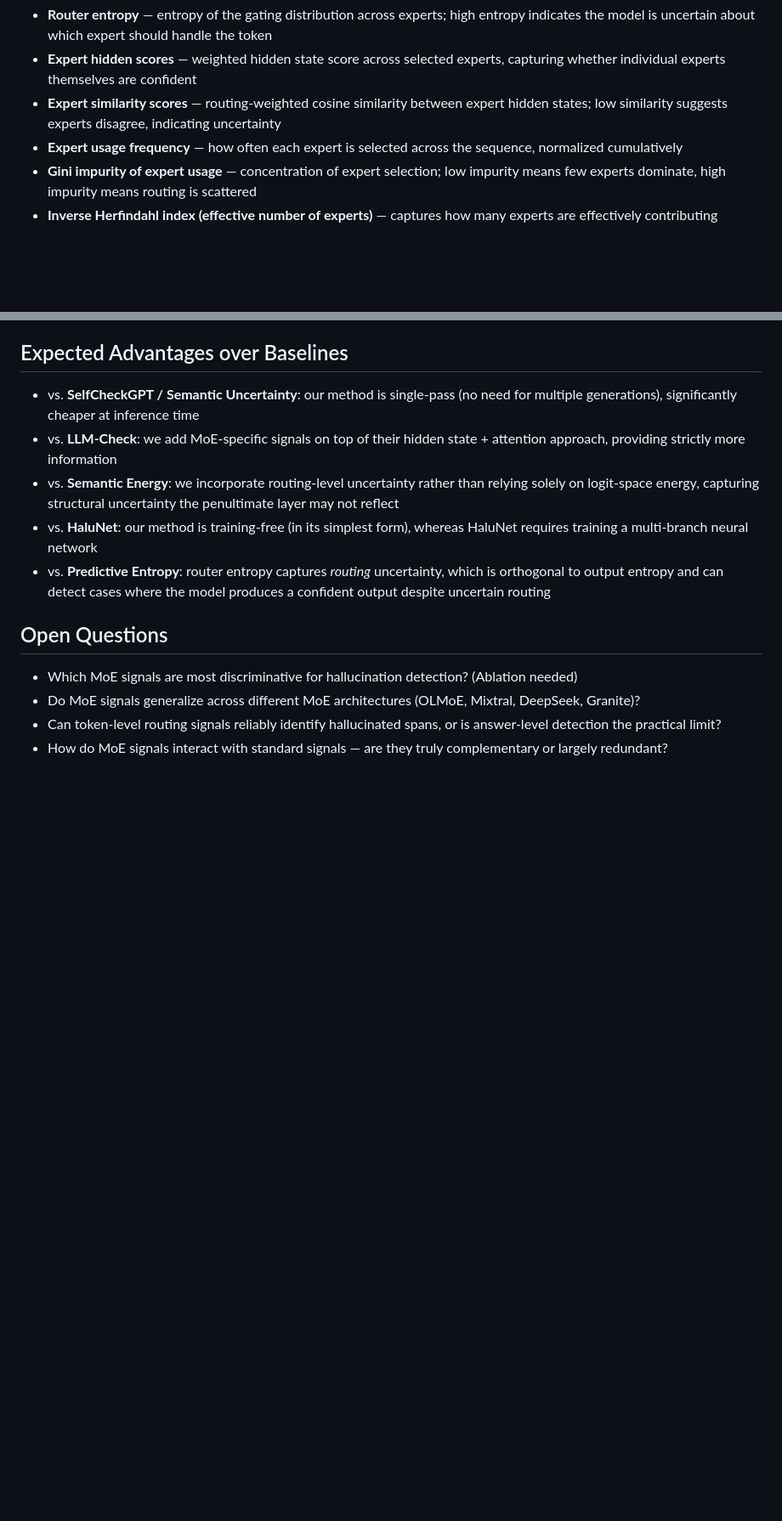
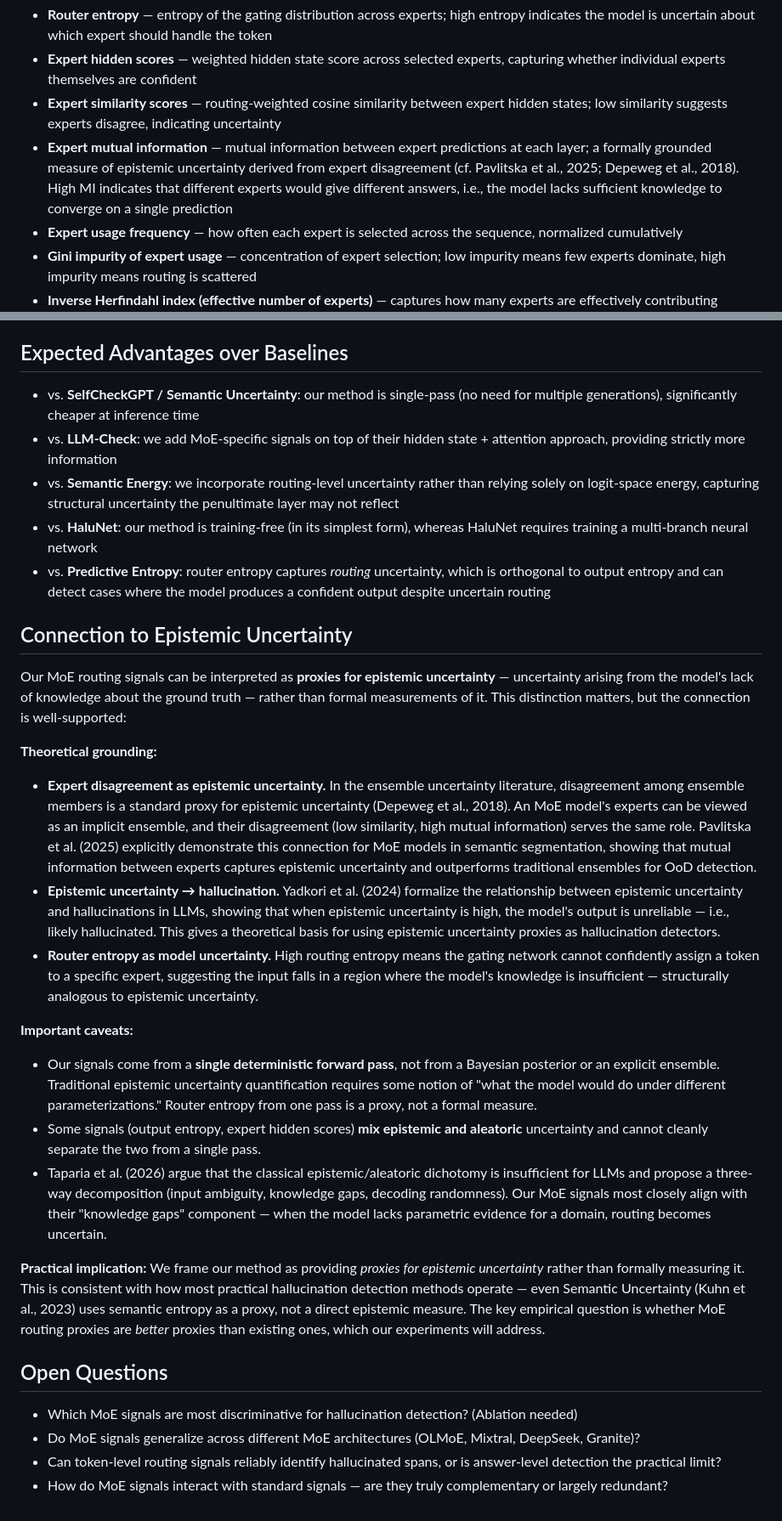
Before and after one commit to joaopfonseca/InnerExpert-Hallucination-Detection, a Markdown page: docs/proposed-method.md, 2 parts joined by grey strips. Shown at 85% size. Drawn GitHub-style; blank space fills up the shorter version.

Commit message:
Add epistemic uncertainty discussion to proposed-method.md and new refs to related-work.md (Pavlitska, Yadkori, Taparia); add expert mutual information signal

```diff
--- a/docs/proposed-method.md
+++ b/docs/proposed-method.md
@@ -21,6 +21,7 @@ Using the `MoEMonitor` wrapper, we intercept the model's forward pass to collect
 - **Router entropy** — entropy of the gating distribution across experts; high entropy indicates the model is uncertain about which expert should handle the token
 - **Expert hidden scores** — weighted hidden state score across selected experts, capturing whether individual experts themselves are confident
 - **Expert similarity scores** — routing-weighted cosine similarity between expert hidden states; low similarity suggests experts disagree, indicating uncertainty
+- **Expert mutual information** — mutual information between expert predictions at each layer; a formally grounded measure of epistemic uncertainty derived from expert disagreement (cf. Pavlitska et al., 2025; Depeweg et al., 2018). High MI indicates that different experts would give different answers, i.e., the model lacks sufficient knowledge to converge on a single prediction
 - **Expert usage frequency** — how often each expert is selected across the sequence, normalized cumulatively
 - **Gini impurity of expert usage** — concentration of expert selection; low impurity means few experts dominate, high impurity means routing is scattered
 - **Inverse Herfindahl index (effective number of experts)** — captures how many experts are effectively contributing
@@ -54,6 +55,22 @@ Signals are combined to predict hallucination labels:
 - vs. **HaluNet**: our method is training-free (in its simplest form), whereas HaluNet requires training a multi-branch neural network
 - vs. **Predictive Entropy**: router entropy captures *routing* uncertainty, which is orthogonal to output entropy and can detect cases where the model produces a confident output despite uncertain routing
 
+## Connection to Epistemic Uncertainty
+
+Our MoE routing signals can be interpreted as **proxies for epistemic uncertainty** — uncertainty arising from the model's lack of knowledge about the ground truth — rather than formal measurements of it. This distinction matters, but the connection is well-supported:
+
+**Theoretical grounding:**
+- **Expert disagreement as epistemic uncertainty.** In the ensemble uncertainty literature, disagreement among ensemble members is a standard proxy for epistemic uncertainty (Depeweg et al., 2018). An MoE model's experts can be viewed as an implicit ensemble, and their disagreement (low similarity, high mutual information) serves the same role. Pavlitska et al. (2025) explicitly demonstrate this connection for MoE models in semantic segmentation, showing that mutual information between experts captures epistemic uncertainty and outperforms traditional ensembles for OoD detection.
+- **Epistemic uncertainty → hallucination.** Yadkori et al. (2024) formalize the relationship between epistemic uncertainty and hallucinations in LLMs, showing that when epistemic uncertainty is high, the model's output is unreliable — i.e., likely hallucinated. This gives a theoretical basis for using epistemic uncertainty proxies as hallucination detectors.
+- **Router entropy as model uncertainty.** High routing entropy means the gating network cannot confidently assign a token to a specific expert, suggesting the input falls in a region where the model's knowledge is insufficient — structurally analogous to epistemic uncertainty.
+
+**Important caveats:**
+- Our signals come from a **single deterministic forward pass**, not from a Bayesian posterior or an explicit ensemble. Traditional epistemic uncertainty quantification requires some notion of "what the model would do under different parameterizations." Router entropy from one pass is a proxy, not a formal measure.
+- Some signals (output entropy, expert hidden scores) **mix epistemic and aleatoric** uncertainty and cannot cleanly separate the two from a single pass.
+- Taparia et al. (2026) argue that the classical epistemic/aleatoric dichotomy is insufficient for LLMs and propose a three-way decomposition (input ambiguity, knowledge gaps, decoding randomness). Our MoE signals most closely align with their "knowledge gaps" component — when the model lacks parametric evidence for a domain, routing becomes uncertain.
+
+**Practical implication:** We frame our method as providing *proxies for epistemic uncertainty* rather than formally measuring it. This is consistent with how most practical hallucination detection methods operate — even Semantic Uncertainty (Kuhn et al., 2023) uses semantic entropy as a proxy, not a direct epistemic measure. The key empirical question is whether MoE routing proxies are *better* proxies than existing ones, which our experiments will address.
+
 ## Open Questions
 
 - Which MoE signals are most discriminative for hallucination detection? (Ablation needed)
```
Also changed, not shown: docs/related-work.md (+24 -0 lines).
